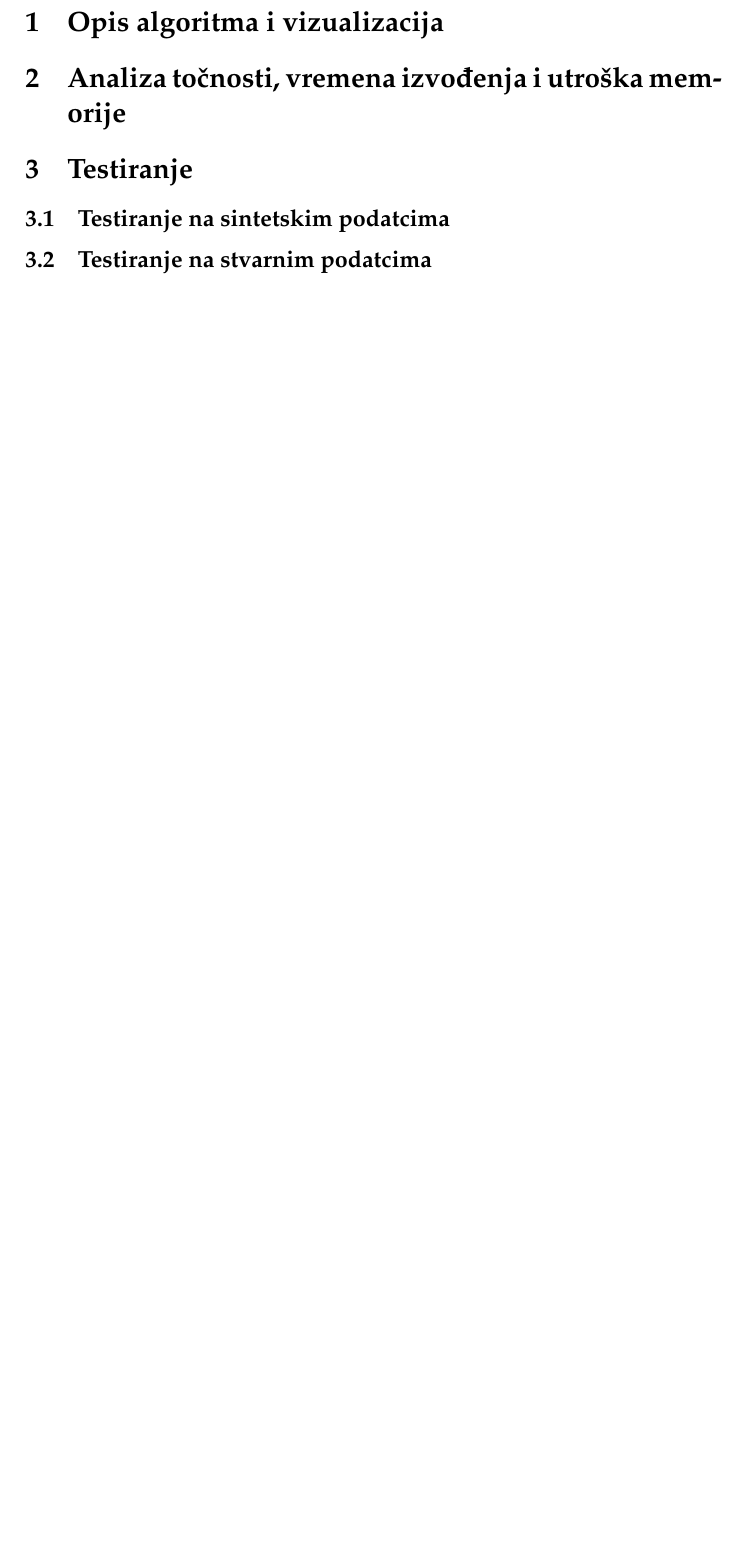
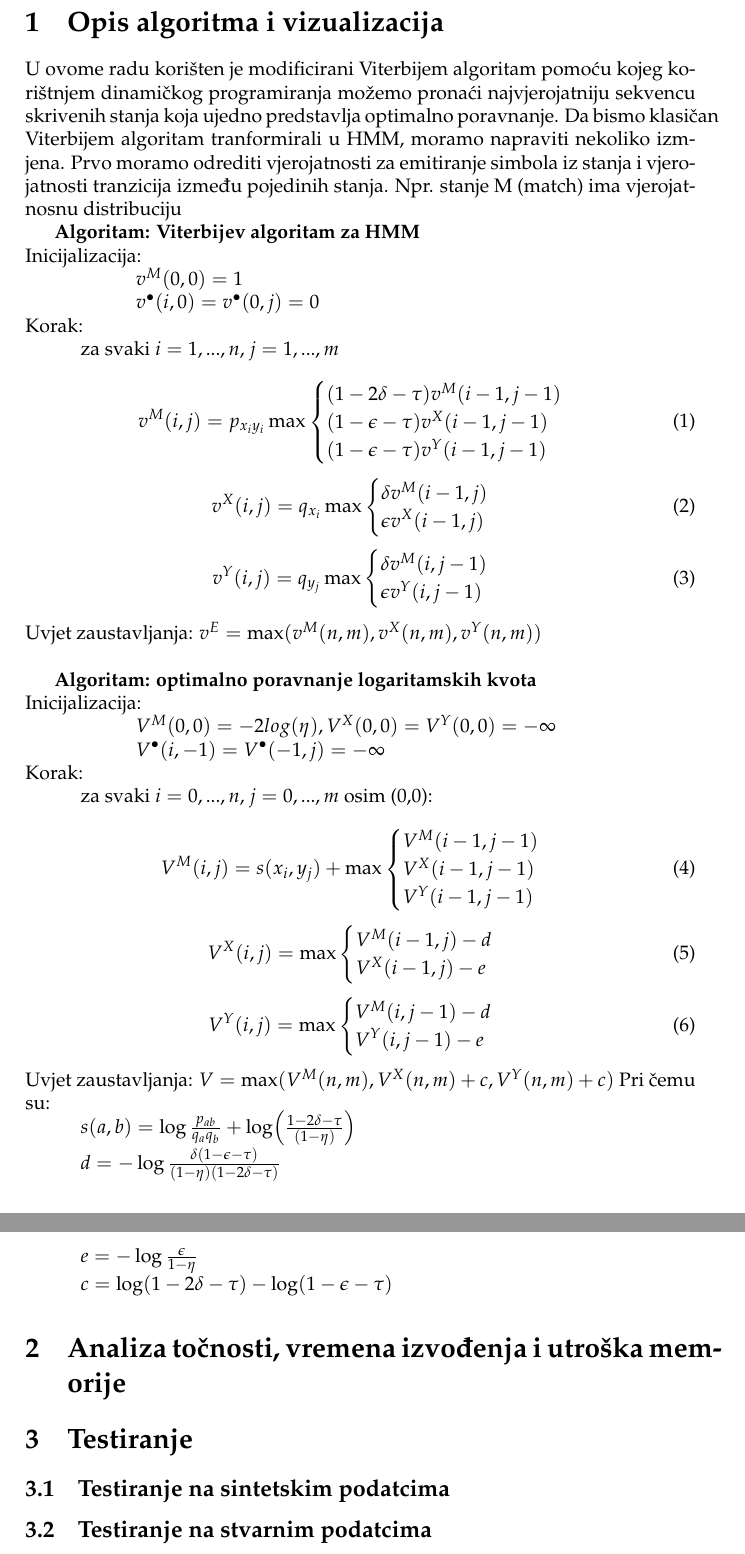
Before and after one commit to Sokre95/bioinf_project, a LaTeX document (dokumentacija.tex): part of page 2 of 3 before the commit and two parts of pages 2 and 3 of 4 after it, the two joined at a grey line, cut so that both start at the same text, the shorter picture padded with empty space. Compiled offline with pdfLaTeX.

Commit message:
Add algorithm description

```diff
--- a/dokumentacija.tex
+++ b/dokumentacija.tex
@@ -11,7 +11,12 @@
 \usepackage[section]{placeins}
 \usepackage[labelsep=quad,indention=10pt]{subfig}
 \usepackage{url}
+\usepackage{physics}
+\newcommand\tab[1][1cm]{\hspace*{#1}}
+\newcommand\sbullet[1][.5]{\mathbin{\vcenter{\hbox{\scalebox{#1}{$\bullet$}}}}}
+\usepackage{amsmath}
 \captionsetup*[subfigure]{position=bottom}
+
 
 
 
@@ -101,6 +106,77 @@
 
 
 \section{Opis algoritma i vizualizacija}
+U ovome radu korišten je modificirani Viterbijem algoritam pomoću kojeg korištnjem dinamičkog programiranja možemo pronaći najvjerojatniju sekvencu skrivenih stanja koja ujedno predstavlja optimalno poravnanje.
+Da bismo klasičan Viterbijem algoritam tranformirali u HMM, moramo napraviti nekoliko izmjena. Prvo moramo odrediti vjerojatnosti za emitiranje simbola iz stanja i vjerojatnosti tranzicija između pojedinih stanja. Npr. stanje M (match)  ima vjerojatnosnu distribuciju
+
+\textbf{Algoritam: Viterbijev algoritam za HMM}\\
+Inicijalizacija: \\
+\tab \tab $v^M(0,0) = 1$\\
+\tab \tab $v^{\sbullet[.75]}(i,0) = v^{\sbullet[.75]}(0,j) = 0$\\
+Korak:\\
+\tab za svaki $i=1,...,n$, $j=1,...,m$ \\
+\begin{equation}
+     v^M(i,j) = p_{x_iy_i} \max
+    \begin{cases}
+      (1 - 2\delta - \tau)v^M(i-1,j-1)\\
+      (1-\epsilon-\tau)v^X(i-1,j-1)\\
+      (1-\epsilon - \tau)v^Y(i-1,j-1)\\
+    \end{cases}
+\end{equation}
+\begin{equation}
+     v^X(i,j) = q_{x_i}\max
+    \begin{cases}
+      \delta v^M(i-1,j)\\
+      \epsilon v^X(i-1,j)\\
+    \end{cases}
+\end{equation}
+\begin{equation}
+     v^Y(i,j) = q_{y_j}\max
+    \begin{cases}
+      \delta v^M(i,j-1)\\
+      \epsilon v^Y(i,j-1)\\
+    \end{cases}
+\end{equation}
+Uvjet zaustavljanja:
+$v^E = \max(v^M(n,m), v^X(n,m), v^Y(n,m))$ \\
+
+
+\textbf{Algoritam: optimalno poravnanje logaritamskih kvota} \\
+Inicijalizacija: \\
+\tab \tab $V^M(0,0) = - 2 log(\eta), V^X(0,0) = V^Y(0,0) = -\infty$\\
+\tab \tab $V^{\sbullet[.75]}(i,-1) = V^{\sbullet[.75]}(-1,j) = -\infty$\\
+Korak:\\
+\tab za svaki $i=0,...,n$, $j=0,...,m$ osim (0,0):\\
+\begin{equation}
+     V^M(i,j) = s(x_i,y_j) + \max
+    \begin{cases}
+      V^M(i-1,j-1)\\
+      V^X(i-1,j-1)\\
+      V^Y(i-1,j-1)\\
+    \end{cases}
+\end{equation}
+\begin{equation}
+     V^X(i,j) = \max
+    \begin{cases}
+      V^M(i-1,j) - d\\
+      V^X(i-1,j) - e\\
+    \end{cases}
+\end{equation}
+\begin{equation}
+     V^Y(i,j) = \max
+    \begin{cases}
+      V^M(i,j-1) -d\\
+      V^Y(i,j-1) - e\\
+    \end{cases}
+\end{equation}
+Uvjet zaustavljanja:
+$V = \max(V^M(n,m), V^X(n,m) + c , V^Y(n,m) + c )$
+Pri čemu su:\\
+	\tab$s(a,b) = \log\frac{p_{ab}}{q_a q_b} + \log(\frac{1 - 2\delta - \tau }{(1-\eta)})$\\
+    \tab$d = -\log\frac{\delta(1-\epsilon - \tau)}{(1-\eta)(1-2\delta - \tau)}$\\
+    \tab$e = -\log\frac{\epsilon}{1-\eta}$\\
+	\tab$c = \log( 1 - 2\delta - \tau) - \log(1-\epsilon - \tau)$
+
 
 \section{Analiza točnosti, vremena izvođenja i utroška memorije}
 
```
Also changed, not shown: dokumentacija.pdf.
